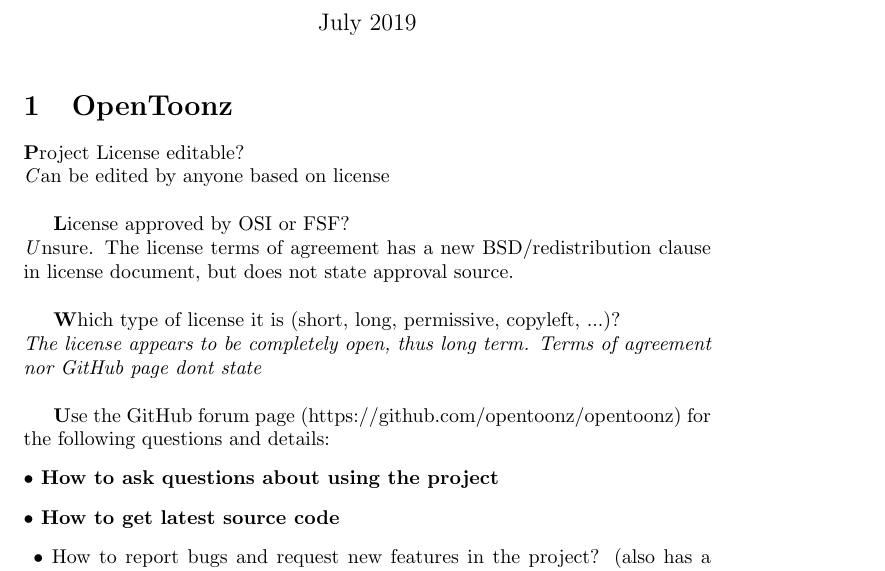
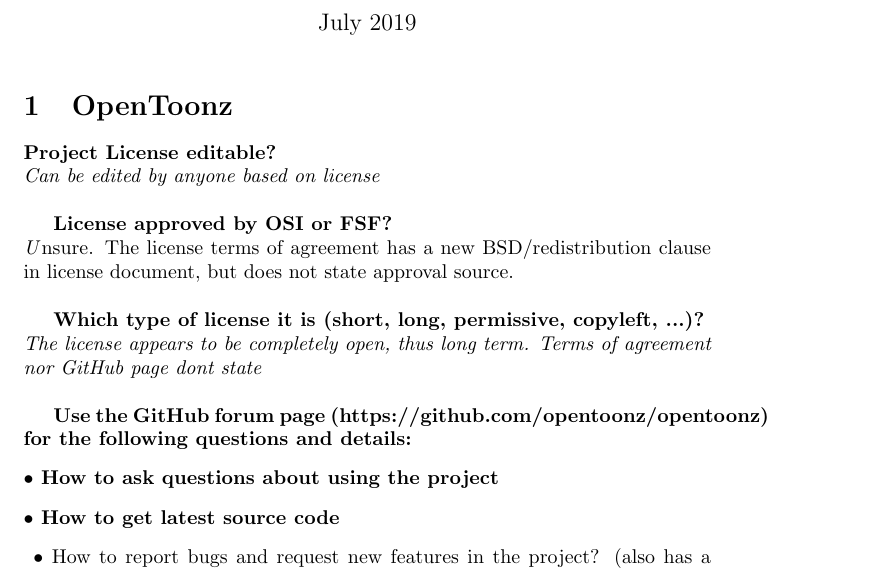
Before and after one commit to mconard/OpenToonz-Writeup, a LaTeX document (main.tex): part of the page, cut so that both start at the same text. Compiled offline with pdfLaTeX.

Commit message:
Updates from Overleaf

```diff
--- a/main.tex
+++ b/main.tex
@@ -14,16 +14,16 @@
 
 \section{OpenToonz}
 
-\textbf Project License editable?\\
-\textit Can be edited by anyone based on license\newline
+\textbf{Project License editable?}\\
+\textit{Can be edited by anyone based on license}\newline
 
-\textbf License approved by OSI or FSF?\\
+\textbf{License approved by OSI or FSF?}\\
 \textit Unsure. The license terms of agreement has a new BSD/redistribution clause in license document, but does not state approval source. \newline
 
-\textbf Which type of license it is (short, long, permissive, copyleft, ...)?\\
+\textbf{Which type of license it is (short, long, permissive, copyleft, ...)?}\\
 \textit{The license appears to be completely open, thus long term. Terms of agreement nor GitHub page dont state}\newline
 
-\textbf Use the GitHub forum page (https://github.com/opentoonz/opentoonz) for the following questions and details:
+\textbf{Use the GitHub forum page (https://github.com/opentoonz/opentoonz) for the following questions and details:}
 \begin{description}
   \item[$\bullet$ How to ask questions about using the project]
   \item[$\bullet$ How to get latest source code]
```
